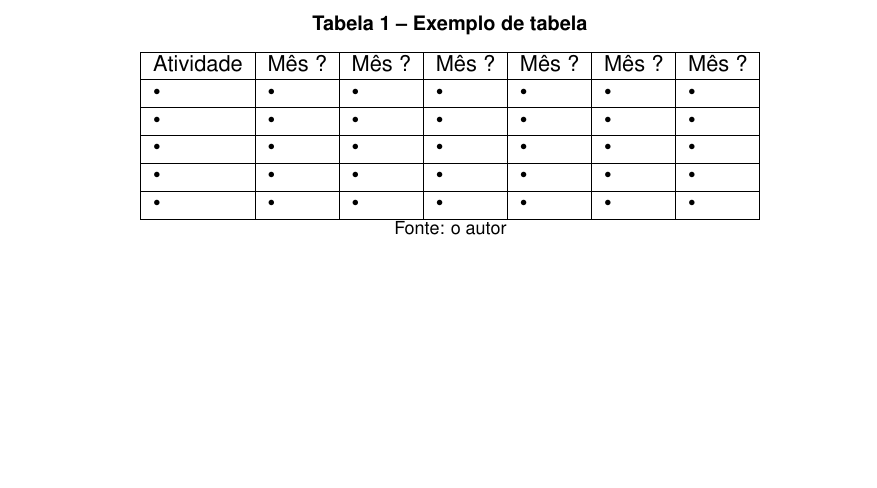
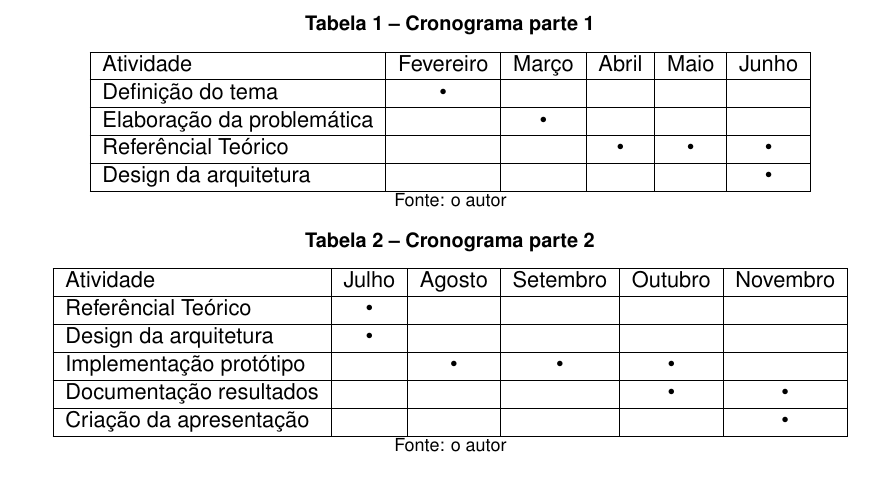
Before and after one commit to rudineirk/pre_projeto_tcc, a LaTeX thesis (pre_projeto.tex, which reads pre_projeto/cronograma.tex): part of page 4 of 4, cut at the place of the change, the shorter picture padded with empty space. Compiled offline with pdfLaTeX.

Commit message:
Add schedule

```diff
--- a/pre_projeto/cronograma.tex
+++ b/pre_projeto/cronograma.tex
@@ -2,22 +2,42 @@
 
 \begin{table}[htbp]
 \centering
-\caption{Exemplo de tabela}
+\caption{Cronograma parte 1}
 \label{tab:exTabela}
-\begin{tabular}{|l|l|l|l|l|l|l|}
+\begin{tabular}{|l|c|c|c|c|c|}
 \hline
-Atividade & Mês ? & Mês ? & Mês ? & Mês ? & Mês ? & Mês ? \\
+Atividade & Fevereiro & Março & Abril & Maio & Junho \\
 \hline
-• & • & • & • & • & • & • \\
+Definição do tema & • & & & & \\
 \hline
-• & • & • & • & • & • & • \\
+Elaboração da problemática & & • & & & \\
 \hline
-• & • & • & • & • & • & • \\
+Referêncial Teórico & & & • & • & • \\
 \hline
-• & • & • & • & • & • & • \\
-\hline
-• & • & • & • & • & • & • \\
+Design da arquitetura & & & & & • \\
 \hline
 \end{tabular}
 \\ \footnotesize Fonte: o autor
 \end{table}
+
+\begin{table}[htbp]
+\centering
+\caption{Cronograma parte 2}
+\label{tab:exTabela}
+\begin{tabular}{|l|c|c|c|c|c|}
+\hline
+Atividade & Julho & Agosto & Setembro & Outubro & Novembro \\
+\hline
+Referêncial Teórico & • & & & & \\
+\hline
+Design da arquitetura & • & & & & \\
+\hline
+Implementação protótipo & & • & • & • & \\
+\hline
+Documentação resultados & & & & • & • \\
+\hline
+Criação da apresentação & & & & & • \\
+\hline
+\end{tabular}
+\\ \footnotesize Fonte: o autor
+\end{table}
```
